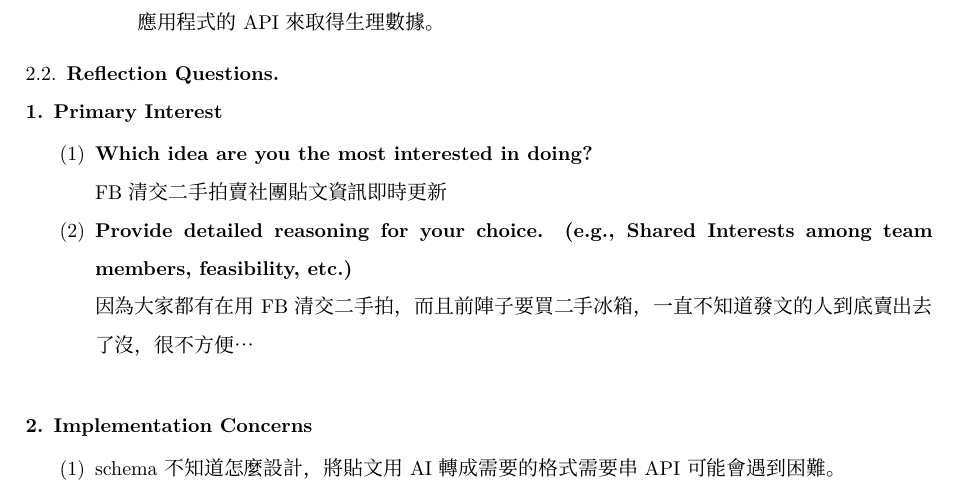
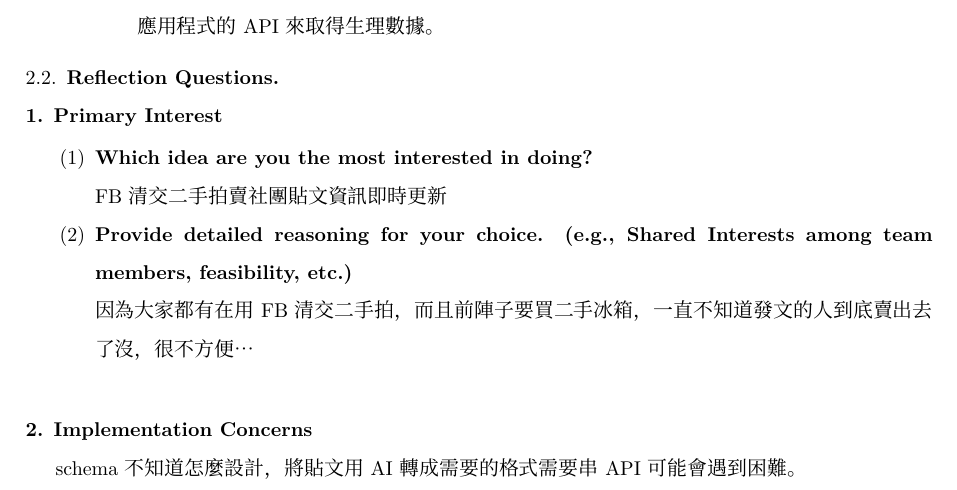
Before and after one commit to aoggg/1141-Database-System-Final-Project, a LaTeX paper (milestone1/report.tex, which reads milestone1/sections/section.tex): part of page 2 of 2, cut so that both start at the same text. Compiled offline with XeLaTeX; a missing font is replaced by an installed copy or a similar font.

Commit message:
09/15 17:55

```diff
--- a/milestone1/sections/section.tex
+++ b/milestone1/sections/section.tex
@@ -51,6 +51,9 @@
 \end{enumerate}
 \ \\
 \title{\bf{2. Implementation Concerns}}
-\begin{enumerate}
-    \item schema 不知道怎麼設計，將貼文用 AI 轉成需要的格式需要串 API 可能會遇到困難。
-\end{enumerate}
+\ \\
+\setlength{\parindent}{1.5em}
+\indent schema 不知道怎麼設計，將貼文用 AI 轉成需要的格式需要串 API 可能會遇到困難。
+% \begin{enumerate}
+    % \item[] schema 不知道怎麼設計，將貼文用 AI 轉成需要的格式需要串 API 可能會遇到困難。
+% \end{enumerate}
```
Also changed, not shown: milestone1/report.pdf, 1 other file.
